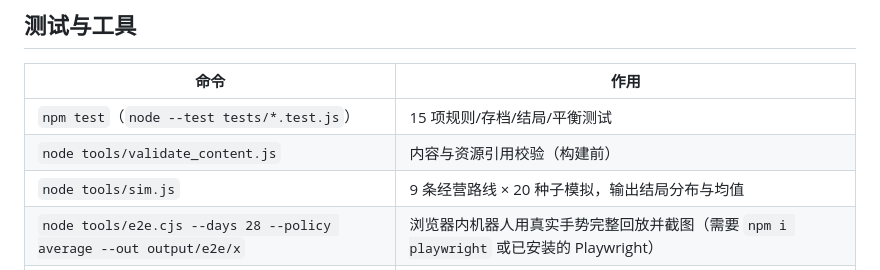
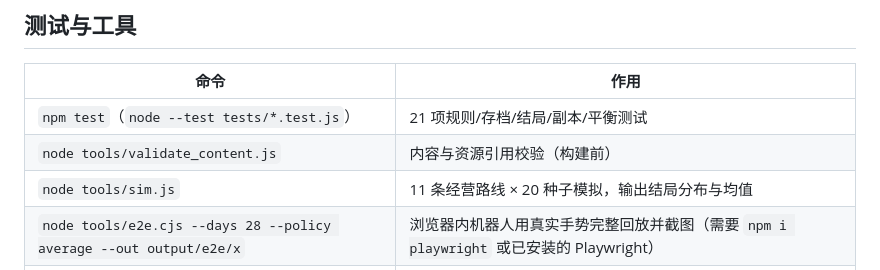
Before and after one commit to Msj1122-Jane/bu-shaoxin-xiaoguan, a Markdown page: README.md, the part around one of its changes. Drawn GitHub-style.

```diff
--- a/README.md
+++ b/README.md
@@ -25,9 +49,9 @@ macOS 也可以双击 `双击启动试玩.command`。无需安装依赖。
 
 | 命令 | 作用 |
 | --- | --- |
-| `npm test`（`node --test tests/*.test.js`） | 15 项规则/存档/结局/平衡测试 |
+| `npm test`（`node --test tests/*.test.js`） | 21 项规则/存档/结局/副本/平衡测试 |
 | `node tools/validate_content.js` | 内容与资源引用校验（构建前） |
-| `node tools/sim.js` | 9 条经营路线 × 20 种子模拟，输出结局分布与均值 |
+| `node tools/sim.js` | 11 条经营路线 × 20 种子模拟，输出结局分布与均值 |
 | `node tools/e2e.cjs --days 28 --policy average --out output/e2e/x` | 浏览器内机器人用真实手势完整回放并截图（需要 `npm i playwright` 或已安装的 Playwright） |
 | `node tools/e2e.cjs --mode week --theme T_COLD --tryNew --days 7` | 常营业回放，轮换新菜 |
 | `node tools/build_wechat.js` | 生成 `dist/wechat/` 并做静态兼容检查（报告写入 `docs/WECHAT_BUILD_REPORT.json`） |
```
Also changed, not shown: other parts of README.md (+28 -4 lines), docs/DECISIONS.md (+2 -0 lines), docs/promo/kv_poster.jpg (added), docs/promo/promo_choice.jpg (added), docs/promo/promo_cooking.jpg (added), docs/promo/promo_endings.jpg (added), docs/promo/promo_ledger.jpg (added), 6 other files.
